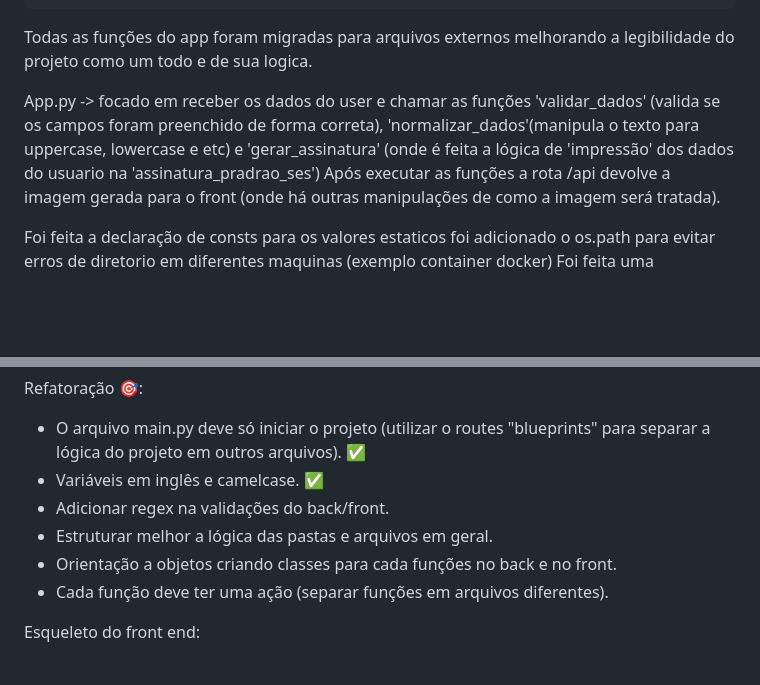
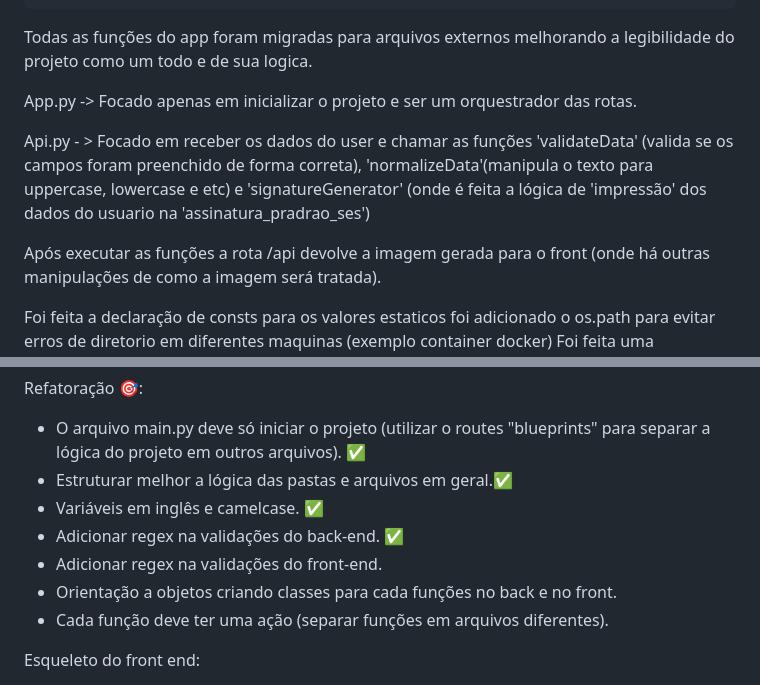
Before and after one commit to israelbrian/gerador_de_assinatura, a Markdown page: README.md, 2 parts joined by grey strips. GitHub-like rendering; blank space fills up the shorter version.

Commit message:
att nas infos do projeto

```diff
--- a/README.md
+++ b/README.md
@@ -38,7 +38,10 @@ assinatura_app/
 
 Todas as funções do app foram migradas para arquivos externos melhorando a legibilidade do projeto como um todo e de sua logica.
 
-App.py -> focado em receber os dados do user e chamar as funções 'validar_dados' (valida se os campos foram preenchido de forma correta), 'normalizar_dados'(manipula o texto para uppercase, lowercase e etc) e 'gerar_assinatura' (onde é feita a lógica de 'impressão' dos dados do usuario na 'assinatura_pradrao_ses')
+App.py -> Focado apenas em inicializar o projeto e ser um orquestrador das rotas.
+
+Api.py - > Focado em receber os dados do user e chamar as funções 'validateData' (valida se os campos foram preenchido de forma correta), 'normalizeData'(manipula o texto para uppercase, lowercase e etc) e 'signatureGenerator' (onde é feita a lógica de 'impressão' dos dados do usuario na 'assinatura_pradrao_ses')
+
 Após executar as funções a rota /api devolve a imagem gerada para o front (onde há outras manipulações de como a imagem será tratada).
 
 Foi feita a declaração de consts para os valores estaticos foi adicionado o os.path para evitar erros de diretorio em diferentes maquinas (exemplo container docker)
@@ -67,9 +70,10 @@ Colocar a aplicação online em uma maquina virtual institucional.
 
 Refatoração 🎯:
 - O arquivo main.py deve só iniciar o projeto (utilizar o routes "blueprints" para separar a lógica do projeto em outros arquivos). ✅
+- Estruturar melhor a lógica das pastas e arquivos em geral.✅
 - Variáveis em inglês e camelcase. ✅
-- Adicionar regex na validações do back/front.
-- Estruturar melhor a lógica das pastas e arquivos em geral.
+- Adicionar regex na validações do back-end. ✅
+- Adicionar regex na validações do front-end.
 - Orientação a objetos criando classes para cada funções no back e no front.
 - Cada função deve ter uma ação (separar funções em arquivos diferentes).
 
```
